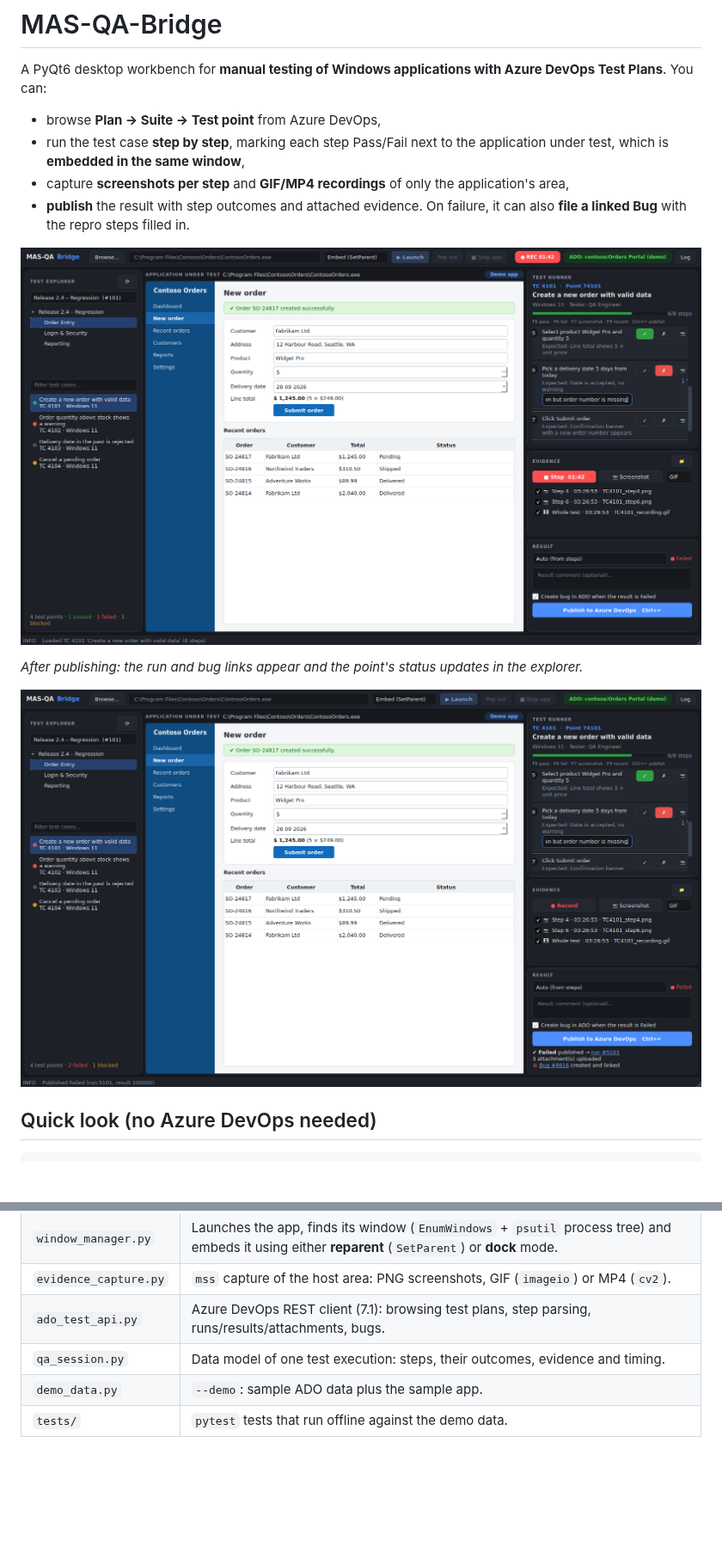
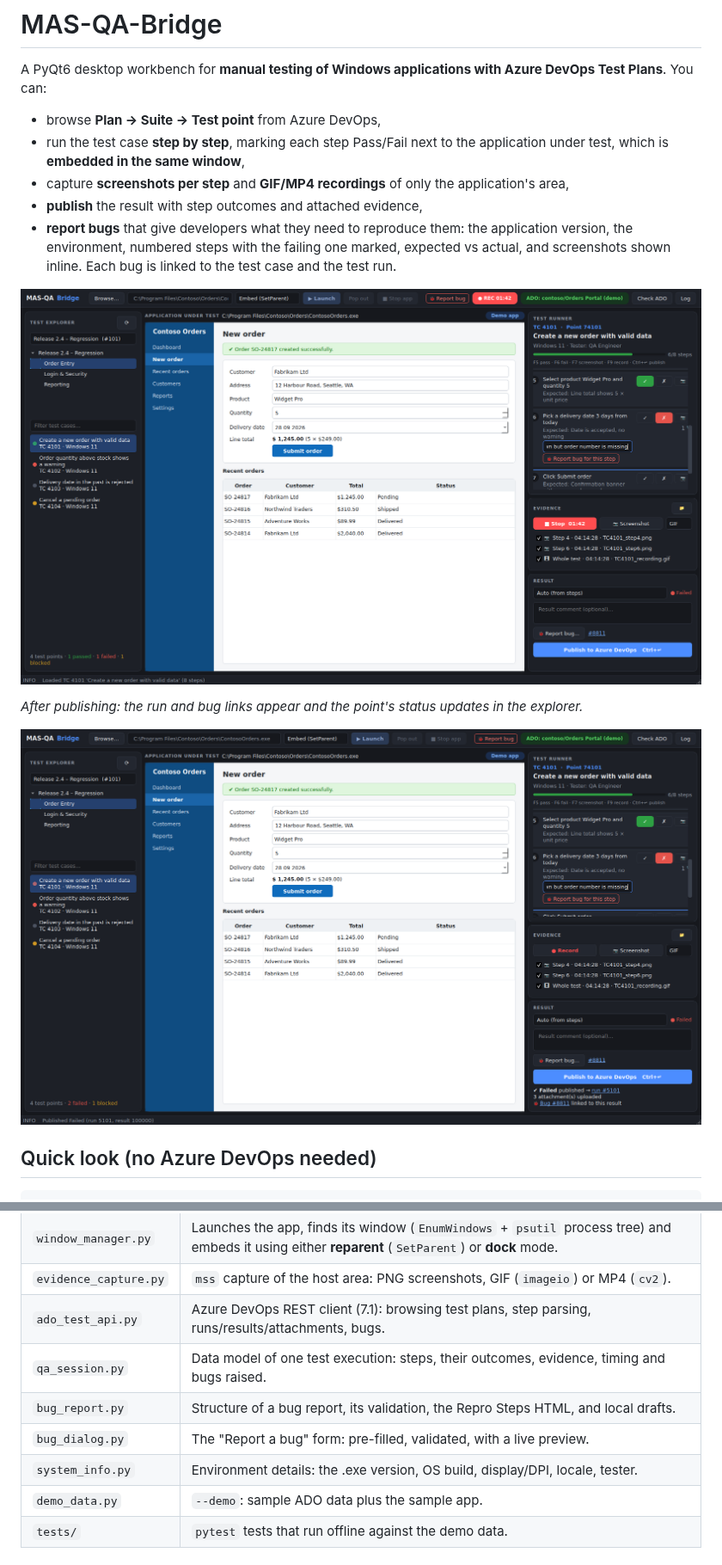
Before and after one commit to Unyxg/MAS_TEST, a Markdown page: README.md, 2 parts joined by grey strips. Shown at 86% size. Rendered like a GitHub page; pictures changed too: docs/ui_published.png, docs/ui_runner.png; blank space fills up the shorter version.

```diff
--- a/README.md
+++ b/README.md
@@ -5,7 +5,8 @@ A PyQt6 desktop workbench for **manual testing of Windows applications with Azur
 - browse **Plan → Suite → Test point** from Azure DevOps,
 - run the test case **step by step**, marking each step Pass/Fail next to the application under test, which is **embedded in the same window**,
 - capture **screenshots per step** and **GIF/MP4 recordings** of only the application's area,
-- **publish** the result with step outcomes and attached evidence. On failure, it can also **file a linked Bug** with the repro steps filled in.
+- **publish** the result with step outcomes and attached evidence,
+- **report bugs** that give developers what they need to reproduce them: the application version, the environment, numbered steps with the failing one marked, expected vs actual, and screenshots shown inline. Each bug is linked to the test case and the test run.
 
 ![Test runner](docs/ui_runner.png)
 
@@ -65,7 +129,10 @@ If a step fails before the run is completed, the run is set to **Aborted**, so n
 | `window_manager.py` | Launches the app, finds its window (`EnumWindows` + `psutil` process tree) and embeds it using either **reparent** (`SetParent`) or **dock** mode. |
 | `evidence_capture.py` | `mss` capture of the host area: PNG screenshots, GIF (`imageio`) or MP4 (`cv2`). |
 | `ado_test_api.py` | Azure DevOps REST client (7.1): browsing test plans, step parsing, runs/results/attachments, bugs. |
-| `qa_session.py` | Data model of one test execution: steps, their outcomes, evidence and timing. |
+| `qa_session.py` | Data model of one test execution: steps, their outcomes, evidence, timing and bugs raised. |
+| `bug_report.py` | Structure of a bug report, its validation, the Repro Steps HTML, and local drafts. |
+| `bug_dialog.py` | The "Report a bug" form: pre-filled, validated, with a live preview. |
+| `system_info.py` | Environment details: the .exe version, OS build, display/DPI, locale, tester. |
 | `demo_data.py` | `--demo`: sample ADO data plus the sample app. |
 | `tests/` | `pytest` tests that run offline against the demo data. |
 
```
Also changed, not shown: other parts of README.md (+65 -2 lines), docs/bug_form.png (added), docs/bug_preview.png (added), docs/bug_preview_evidence.png (added), docs/ui_after_bug.png (added), 11 other files.
